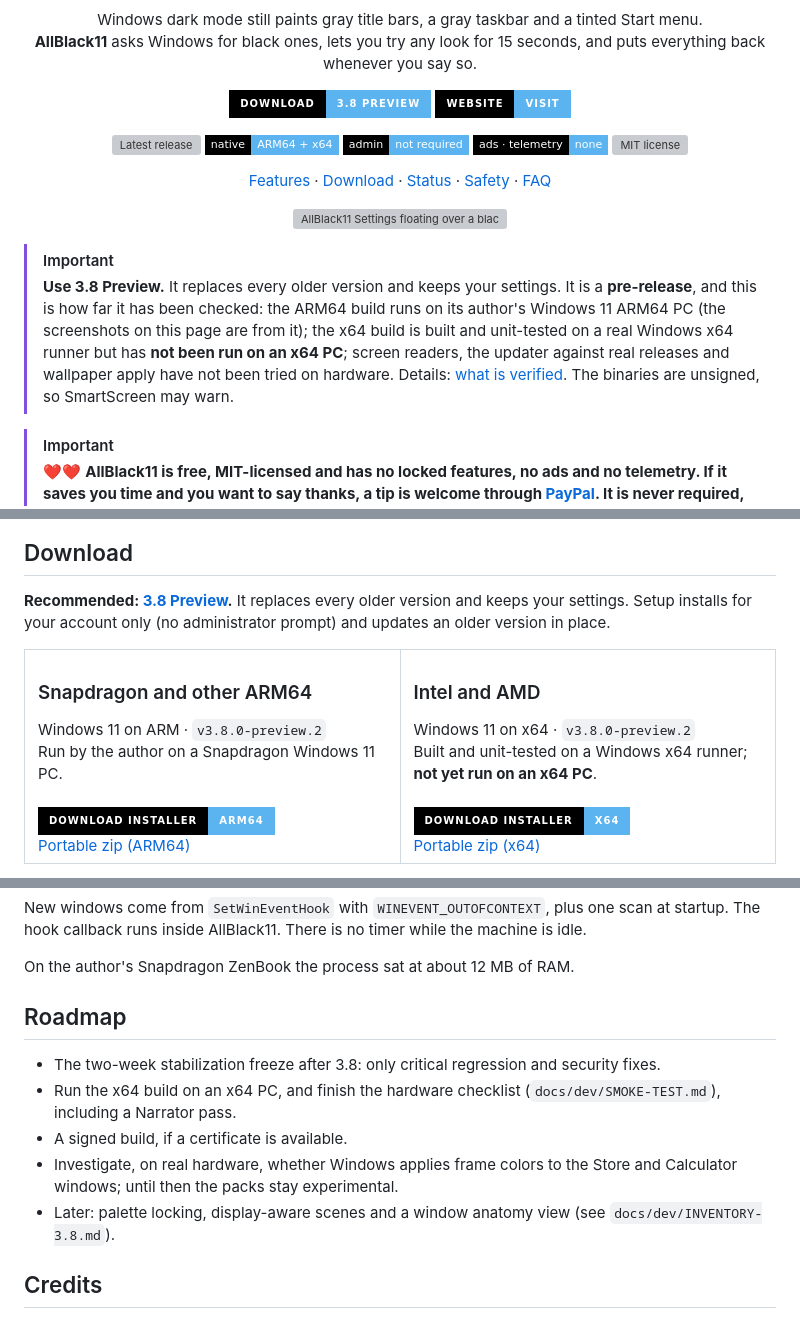
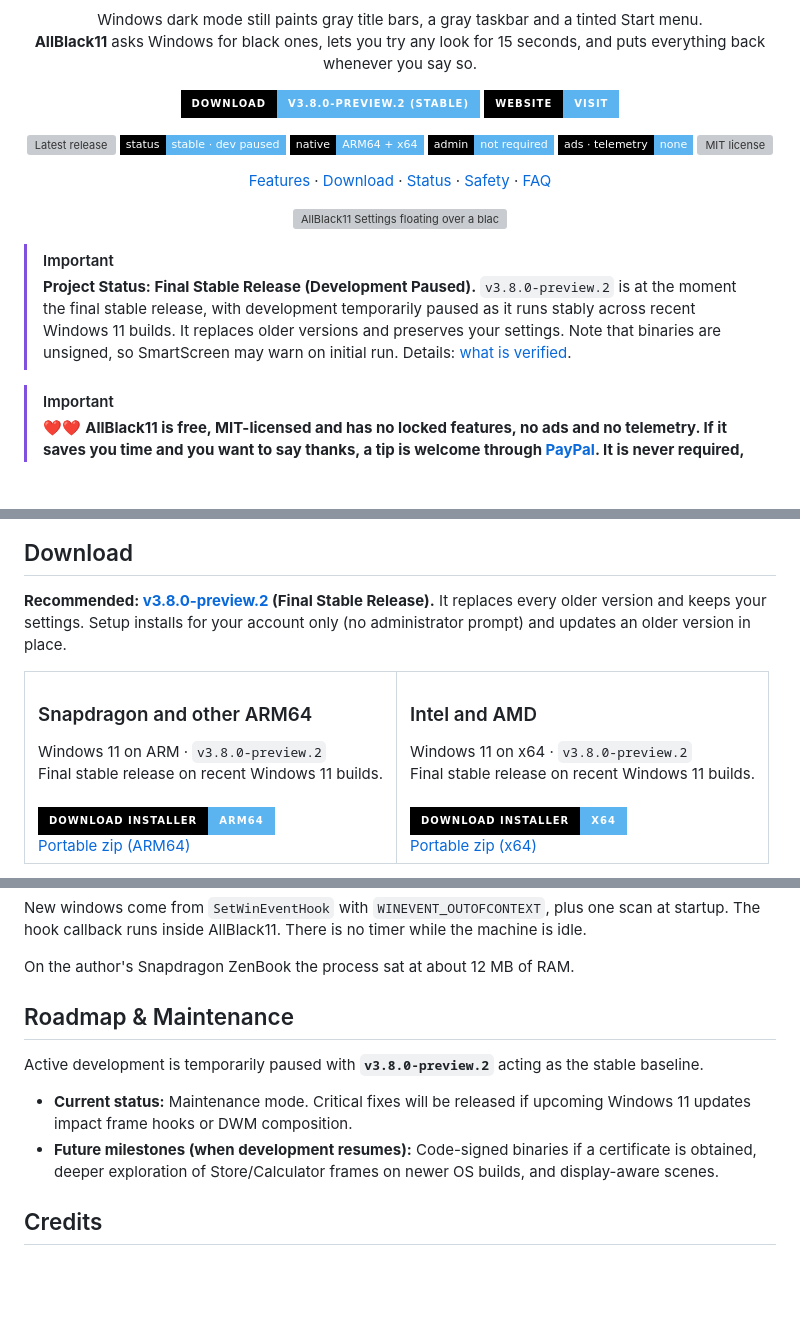
Before and after one commit to TH0MSX/AllBlack11, a Markdown page: README.md, 3 parts joined by grey strips. Rendered like a GitHub page; folded sections open; badges without logos; blank space fills up the shorter version; grey boxes are pictures that could not be loaded.

Commit message:
docs: mark v3.8.0-preview.2 as final stable release and pause development in README

```diff
--- a/README.md
+++ b/README.md
@@ -7,10 +7,11 @@
 Windows dark mode still paints gray title bars, a gray taskbar and a tinted Start menu.<br>
 **AllBlack11** asks Windows for black ones, lets you try any look for 15 seconds, and puts everything back whenever you say so.
 
-<a href="#download"><img src="https://img.shields.io/badge/Download-3.8%20Preview-5bb4f0?style=for-the-badge&labelColor=000000" alt="Download 3.8 Preview"></a>
+<a href="#download"><img src="https://img.shields.io/badge/Download-v3.8.0--preview.2%20(Stable)-5bb4f0?style=for-the-badge&labelColor=000000" alt="Download v3.8.0-preview.2 (Stable)"></a>
 <a href="https://th0msx.github.io/AllBlack11/"><img src="https://img.shields.io/badge/Website-Visit-5bb4f0?style=for-the-badge&labelColor=000000" alt="Open the AllBlack11 website"></a>
 
 <a href="https://github.com/TH0MSX/AllBlack11/releases/tag/v3.8.0-preview.2"><img src="https://img.shields.io/github/v/release/TH0MSX/AllBlack11?include_prereleases&style=flat-square&color=5bb4f0&labelColor=000000&label=latest" alt="Latest release"></a>
+<img src="https://img.shields.io/badge/status-stable%20%C2%B7%20dev%20paused-5bb4f0?style=flat-square&labelColor=000000" alt="Status: stable, dev paused">
 <img src="https://img.shields.io/badge/native-ARM64%20%2B%20x64-5bb4f0?style=flat-square&labelColor=000000" alt="ARM64 and x64 native">
 <img src="https://img.shields.io/badge/admin-not%20required-5bb4f0?style=flat-square&labelColor=000000" alt="No admin">
 <img src="https://img.shields.io/badge/ads%20%C2%B7%20telemetry-none-5bb4f0?style=flat-square&labelColor=000000" alt="No ads, no telemetry">
@@ -23,7 +24,7 @@ Windows dark mode still paints gray title bars, a gray taskbar and a tinted Star
 <p align="center"><img src="docs/hero.png" alt="AllBlack11 Settings floating over a black stage: Home with a search box, six categories and a Customize an app button, with the Apps and Wallpapers pages behind it" width="100%"></p>
 
 > [!IMPORTANT]
-> **Use 3.8 Preview.** It replaces every older version and keeps your settings. It is a **pre-release**, and this is how far it has been checked: the ARM64 build runs on its author's Windows 11 ARM64 PC (the screenshots on this page are from it); the x64 build is built and unit-tested on a real Windows x64 runner but has **not been run on an x64 PC**; screen readers, the updater against real releases and wallpaper apply have not been tried on hardware. Details: [what is verified](docs/dev/EVIDENCE.md). The binaries are unsigned, so SmartScreen may warn.
+> **Project Status: Final Stable Release (Development Paused).** `v3.8.0-preview.2` is at the moment the final stable release, with development temporarily paused as it runs stably across recent Windows 11 builds. It replaces older versions and preserves your settings. Note that binaries are unsigned, so SmartScreen may warn on initial run. Details: [what is verified](docs/dev/EVIDENCE.md).
 
 > [!IMPORTANT]
 > ❤️❤️ **AllBlack11 is free, MIT-licensed and has no locked features, no ads and no telemetry. If it saves you time and you want to say thanks, a tip is welcome through [PayPal](https://paypal.me/peplinski00). It is never required, and bug reports, screenshots and test results from your own PC help just as much.**
@@ -78,19 +79,19 @@ A new Settings shell with global search; an updater; compatibility packs (experi
 
 ## Download
 
-**Recommended: [3.8 Preview](https://github.com/TH0MSX/AllBlack11/releases/tag/v3.8.0-preview.2).** It replaces every older version and keeps your settings. Setup installs for your account only (no administrator prompt) and updates an older version in place.
+**Recommended: [v3.8.0-preview.2](https://github.com/TH0MSX/AllBlack11/releases/tag/v3.8.0-preview.2) (Final Stable Release).** It replaces every older version and keeps your settings. Setup installs for your account only (no administrator prompt) and updates an older version in place.
 
 <table>
 <tr>
 <td width="50%" valign="top">
 <h3>Snapdragon and other ARM64</h3>
-Windows 11 on ARM · <code>v3.8.0-preview.2</code><br>Run by the author on a Snapdragon Windows 11 PC.<br><br>
+Windows 11 on ARM · <code>v3.8.0-preview.2</code><br>Final stable release on recent Windows 11 builds.<br><br>
 <a href="https://github.com/TH0MSX/AllBlack11/releases/download/v3.8.0-preview.2/AllBlack11-Setup-arm64.exe"><img src="https://img.shields.io/badge/Download%20installer-ARM64-5bb4f0?style=for-the-badge&labelColor=000000" alt="Download the ARM64 installer"></a><br>
 <a href="https://github.com/TH0MSX/AllBlack11/releases/download/v3.8.0-preview.2/AllBlack11-arm64.zip">Portable zip (ARM64)</a>
 </td>
 <td width="50%" valign="top">
 <h3>Intel and AMD</h3>
-Windows 11 on x64 · <code>v3.8.0-preview.2</code><br>Built and unit-tested on a Windows x64 runner; <b>not yet run on an x64 PC</b>.<br><br>
+Windows 11 on x64 · <code>v3.8.0-preview.2</code><br>Final stable release on recent Windows 11 builds.<br><br>
 <a href="https://github.com/TH0MSX/AllBlack11/releases/download/v3.8.0-preview.2/AllBlack11-Setup-x64.exe"><img src="https://img.shields.io/badge/Download%20installer-x64-5bb4f0?style=for-the-badge&labelColor=000000" alt="Download the x64 installer"></a><br>
 <a href="https://github.com/TH0MSX/AllBlack11/releases/download/v3.8.0-preview.2/AllBlack11-x64.zip">Portable zip (x64)</a>
 </td>
@@ -320,13 +323,11 @@ On the author's Snapdragon ZenBook the process sat at about 12 MB of RAM.
 
 </details>
 
-## Roadmap
+## Roadmap & Maintenance
 
-- The two-week stabilization freeze after 3.8: only critical regression and security fixes.
-- Run the x64 build on an x64 PC, and finish the hardware checklist (`docs/dev/SMOKE-TEST.md`), including a Narrator pass.
-- A signed build, if a certificate is available.
-- Investigate, on real hardware, whether Windows applies frame colors to the Store and Calculator windows; until then the packs stay experimental.
-- Later: palette locking, display-aware scenes and a window anatomy view (see `docs/dev/INVENTORY-3.8.md`).
+Active development is temporarily paused with **`v3.8.0-preview.2`** acting as the stable baseline.
+- **Current status:** Maintenance mode. Critical fixes will be released if upcoming Windows 11 updates impact frame hooks or DWM composition.
+- **Future milestones (when development resumes):** Code-signed binaries if a certificate is obtained, deeper exploration of Store/Calculator frames on newer OS builds, and display-aware scenes.
 
 ## Credits
 
```
Also changed, not shown: other parts of README.md (+4 -2 lines).
